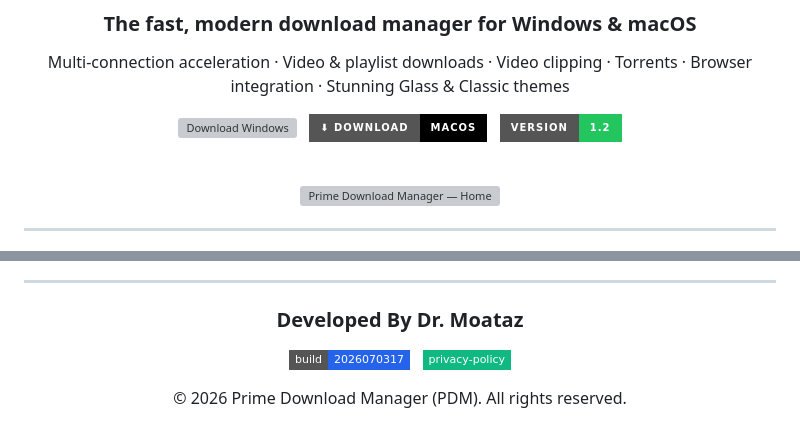
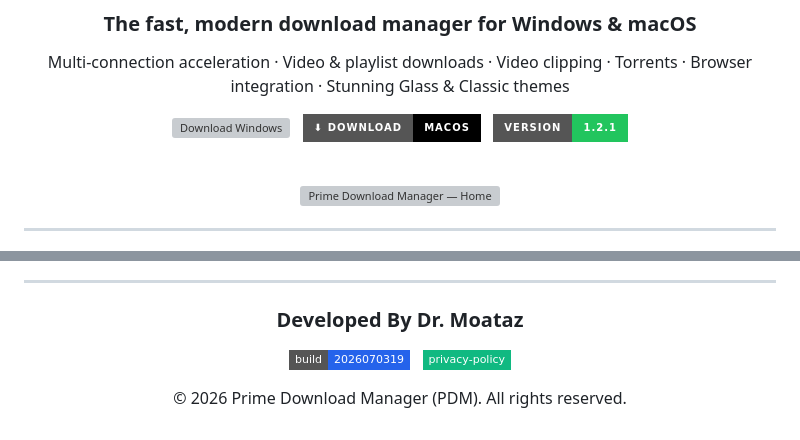
Before and after one commit to Emizo59/Prime-Download-Manager, a Markdown page: README.md, 2 parts joined by grey strips. Rendered like a GitHub page; badges without logos; grey boxes are pictures that could not be loaded.

Commit message:
docs: README → v1.2.1 · build 2026070319

```diff
--- a/README.md
+++ b/README.md
@@ -12,7 +12,7 @@ Multi-connection acceleration · Video & playlist downloads · Video clipping ·
 &nbsp;
 [![Download macOS](https://img.shields.io/badge/⬇_Download-macOS-000000?style=for-the-badge)](https://github.com/Emizo59/Prime-Download-Manager/releases/latest/download/Prime_Download_Manager_macOS.dmg)
 &nbsp;
-[![Version](https://img.shields.io/badge/version-1.2-22c55e?style=for-the-badge)](https://github.com/Emizo59/Prime-Download-Manager/releases/latest)
+[![Version](https://img.shields.io/badge/version-1.2.1-22c55e?style=for-the-badge)](https://github.com/Emizo59/Prime-Download-Manager/releases/latest)
 
 <br/>
 
@@ -138,7 +138,7 @@ Wherever you choose — set a default download folder in **Settings**, or pick a
 
 ### Developed By **Dr. Moataz**
 
-[![Build](https://img.shields.io/badge/build-2026070317-2563eb?style=flat-square)](https://github.com/Emizo59/Prime-Download-Manager/releases) &nbsp; [![Privacy Policy](https://img.shields.io/badge/privacy--policy-10b981?style=flat-square)](https://emizo59.github.io/download-manager/privacy-policy)
+[![Build](https://img.shields.io/badge/build-2026070319-2563eb?style=flat-square)](https://github.com/Emizo59/Prime-Download-Manager/releases) &nbsp; [![Privacy Policy](https://img.shields.io/badge/privacy--policy-10b981?style=flat-square)](https://emizo59.github.io/download-manager/privacy-policy)
 
 © 2026 Prime Download Manager (PDM). All rights reserved.
 
```
